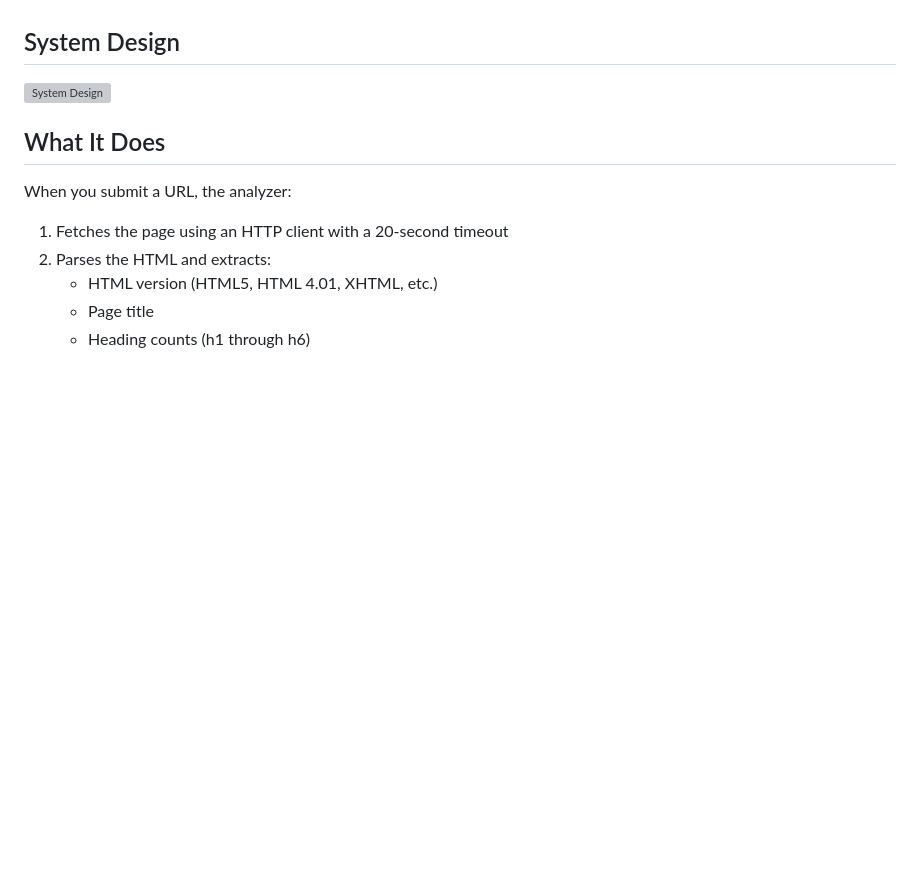
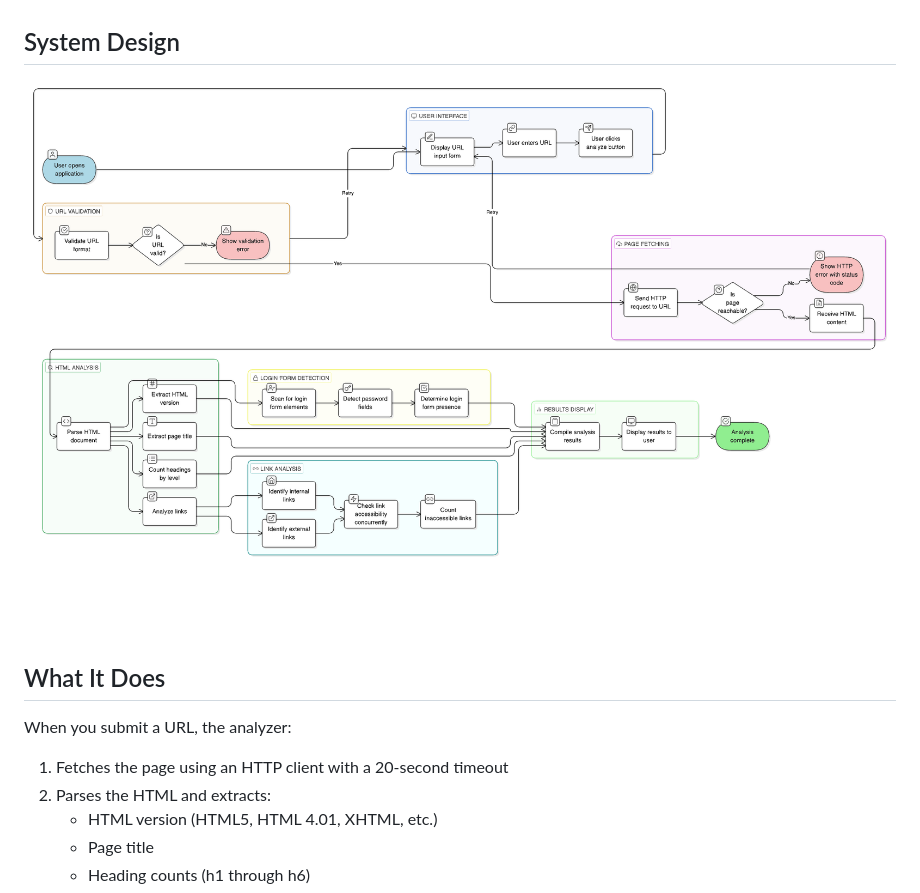
Before and after one commit to Pirathikaran/web-analyzer-go, a Markdown page: README.md, the part around the change. GitHub-like rendering; blank space fills up the shorter version; grey boxes are pictures that could not be loaded.

Commit message:
Fix: System design image not loading

```diff
--- a/README.md
+++ b/README.md
@@ -4,7 +4,7 @@ A web page analysis tool built with Go. You give it a URL, it fetches the page a
 
 ## System Design
 
-![System Design](systemDesign.png)
+![System Design](SystemDesign.png)
 
 ## What It Does
 
```
